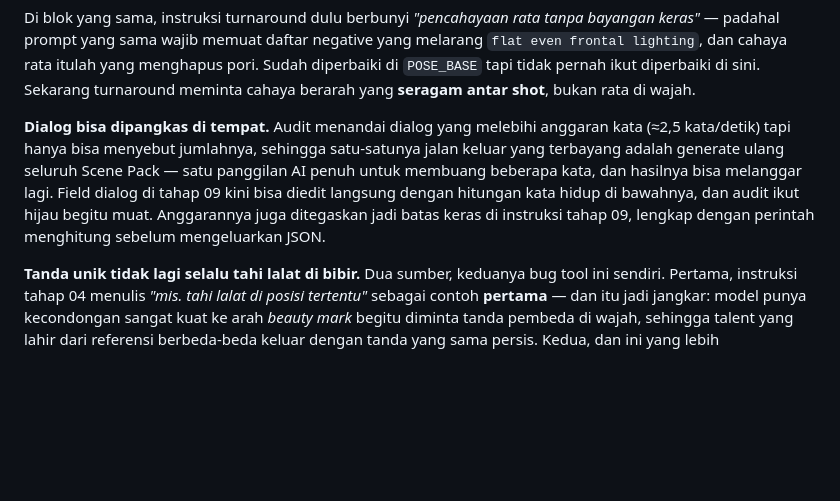
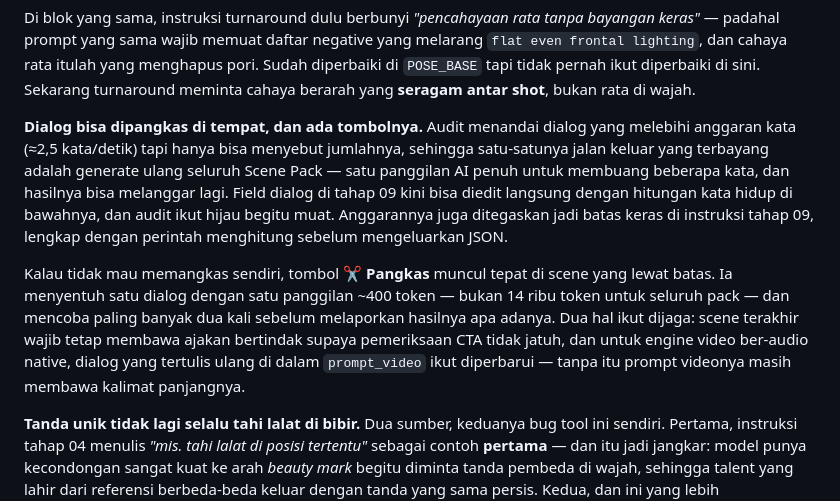
Before and after one commit to vancedgmusic-cloud/vanced-tools, a Markdown page: README.md, the part around the change. Rendered like a GitHub page; blank space fills up the shorter version.

Commit message:
README: catat tombol pangkas dialog
Co-Authored-By: Claude Opus 5 <noreply@anthropic.com>
Claude-Session: https://claude.ai/code/session_01BTRJ7xmwKvEfv2vd6YHJj5

```diff
--- a/README.md
+++ b/README.md
@@ -65,7 +65,9 @@ Menambah negative tidak pernah menang melawan perintah positif di prompt yang sa
 
 Di blok yang sama, instruksi turnaround dulu berbunyi *"pencahayaan rata tanpa bayangan keras"* — padahal prompt yang sama wajib memuat daftar negative yang melarang `flat even frontal lighting`, dan cahaya rata itulah yang menghapus pori. Sudah diperbaiki di `POSE_BASE` tapi tidak pernah ikut diperbaiki di sini. Sekarang turnaround meminta cahaya berarah yang **seragam antar shot**, bukan rata di wajah.
 
-**Dialog bisa dipangkas di tempat.** Audit menandai dialog yang melebihi anggaran kata (≈2,5 kata/detik) tapi hanya bisa menyebut jumlahnya, sehingga satu-satunya jalan keluar yang terbayang adalah generate ulang seluruh Scene Pack — satu panggilan AI penuh untuk membuang beberapa kata, dan hasilnya bisa melanggar lagi. Field dialog di tahap 09 kini bisa diedit langsung dengan hitungan kata hidup di bawahnya, dan audit ikut hijau begitu muat. Anggarannya juga ditegaskan jadi batas keras di instruksi tahap 09, lengkap dengan perintah menghitung sebelum mengeluarkan JSON.
+**Dialog bisa dipangkas di tempat, dan ada tombolnya.** Audit menandai dialog yang melebihi anggaran kata (≈2,5 kata/detik) tapi hanya bisa menyebut jumlahnya, sehingga satu-satunya jalan keluar yang terbayang adalah generate ulang seluruh Scene Pack — satu panggilan AI penuh untuk membuang beberapa kata, dan hasilnya bisa melanggar lagi. Field dialog di tahap 09 kini bisa diedit langsung dengan hitungan kata hidup di bawahnya, dan audit ikut hijau begitu muat. Anggarannya juga ditegaskan jadi batas keras di instruksi tahap 09, lengkap dengan perintah menghitung sebelum mengeluarkan JSON.
+
+Kalau tidak mau memangkas sendiri, tombol **✂ Pangkas** muncul tepat di scene yang lewat batas. Ia menyentuh satu dialog dengan satu panggilan ~400 token — bukan 14 ribu token untuk seluruh pack — dan mencoba paling banyak dua kali sebelum melaporkan hasilnya apa adanya. Dua hal ikut dijaga: scene terakhir wajib tetap membawa ajakan bertindak supaya pemeriksaan CTA tidak jatuh, dan untuk engine video ber-audio native, dialog yang tertulis ulang di dalam `prompt_video` ikut diperbarui — tanpa itu prompt videonya masih membawa kalimat panjangnya.
 
 **Tanda unik tidak lagi selalu tahi lalat di bibir.** Dua sumber, keduanya bug tool ini sendiri. Pertama, instruksi tahap 04 menulis *"mis. tahi lalat di posisi tertentu"* sebagai contoh **pertama** — dan itu jadi jangkar: model punya kecondongan sangat kuat ke arah *beauty mark* begitu diminta tanda pembeda di wajah, sehingga talent yang lahir dari referensi berbeda-beda keluar dengan tanda yang sama persis. Kedua, dan ini yang lebih menentukan, opsi Ketidaksempurnaan **"Ringan"** di tahap 05 — opsi bawaannya — berbunyi `a small mole off-centre`. Blok realisme ditempel ke setiap prompt gambar di setiap project, jadi kalimat itu meminta tahi lalat pada **semua** talent yang pernah dibuat, terlepas dari Character DNA-nya, dan tidak bisa dihilangkan dengan mengedit Identity Lock.
 
```
